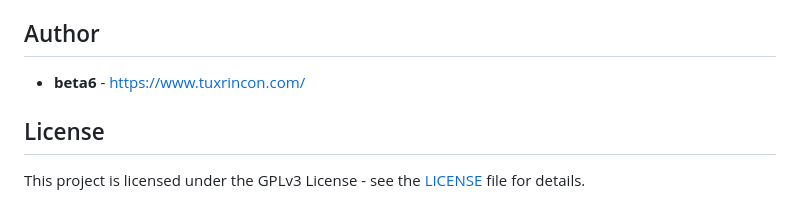
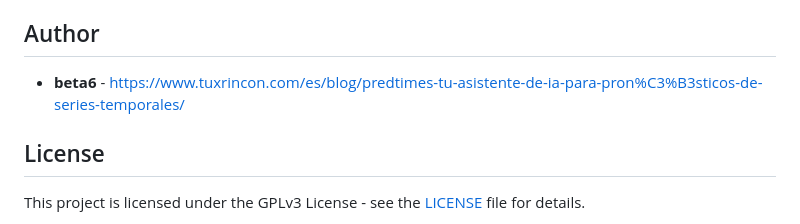
Before and after one commit to beta6/predtimes, a Markdown page: README.md, the part around the change. Drawn GitHub-style.

Commit message:
add blog article

```diff
--- a/README.md
+++ b/README.md
@@ -89,7 +89,7 @@ PredTimes is a web-based application designed for easy time series forecasting.
 
 ## Author
 
--   **beta6** - [https://www.tuxrincon.com/](https://www.tuxrincon.com/)
+-   **beta6** - [https://www.tuxrincon.com/es/blog/predtimes-tu-asistente-de-ia-para-pron%C3%B3sticos-de-series-temporales/](https://www.tuxrincon.com/es/blog/predtimes-tu-asistente-de-ia-para-pron%C3%B3sticos-de-series-temporales/)
 
 ## License
 
```
